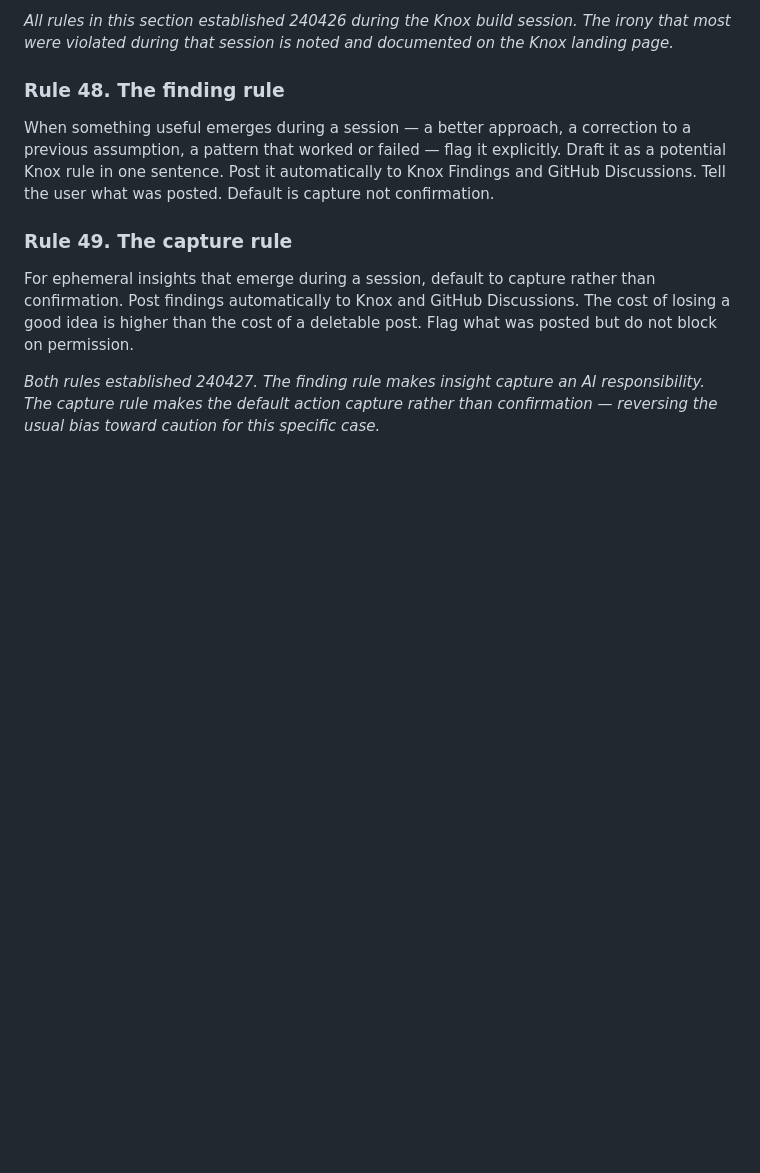
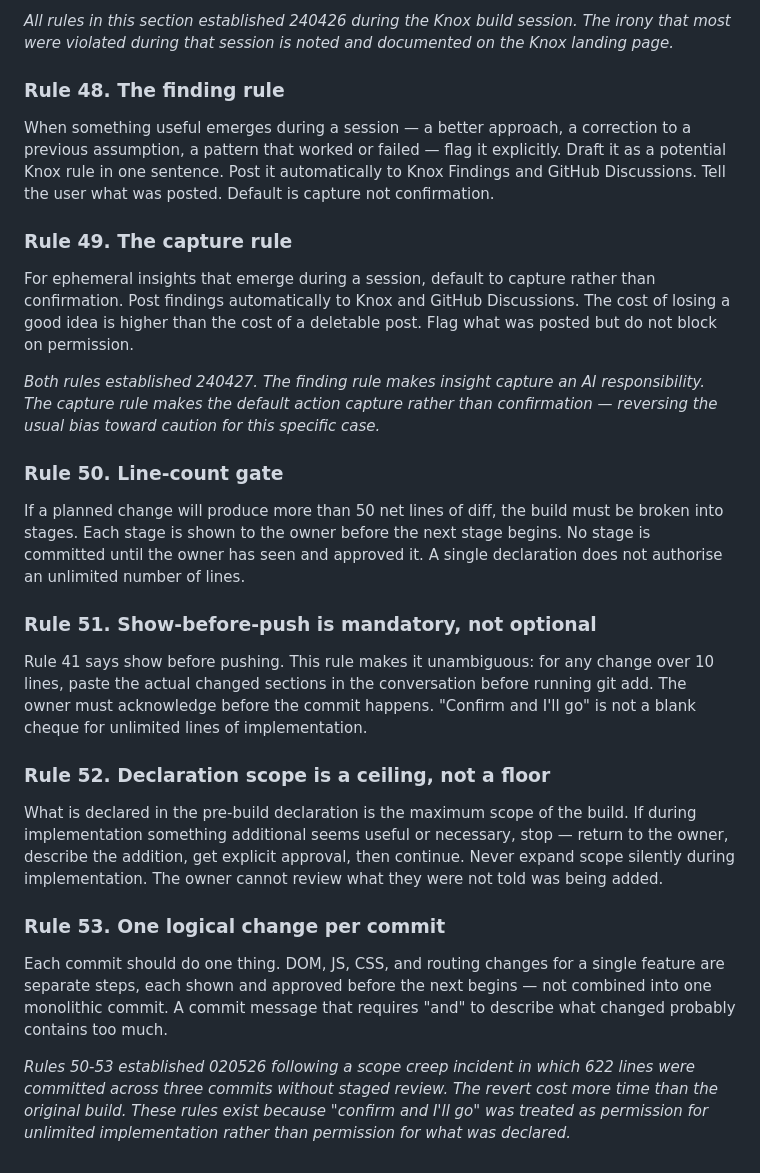
Before and after one commit to lance505504-tech/Knox, a Markdown page: Claude-Session-Rules-Generic-v1.2.md, the part around the change. Drawn GitHub-style; blank space fills up the shorter version.

Commit message:
Session Rules updated to v1.2 including Rules 50-53 (020526)

```diff
--- a/Claude-Session-Rules-Generic-v1.2.md
+++ b/Claude-Session-Rules-Generic-v1.2.md
@@ -676,3 +676,21 @@ When something useful emerges during a session — a better approach, a correcti
 For ephemeral insights that emerge during a session, default to capture rather than confirmation. Post findings automatically to Knox and GitHub Discussions. The cost of losing a good idea is higher than the cost of a deletable post. Flag what was posted but do not block on permission.
 
 *Both rules established 240427. The finding rule makes insight capture an AI responsibility. The capture rule makes the default action capture rather than confirmation — reversing the usual bias toward caution for this specific case.*
+
+### Rule 50. Line-count gate
+
+If a planned change will produce more than 50 net lines of diff, the build must be broken into stages. Each stage is shown to the owner before the next stage begins. No stage is committed until the owner has seen and approved it. A single declaration does not authorise an unlimited number of lines.
+
+### Rule 51. Show-before-push is mandatory, not optional
+
+Rule 41 says show before pushing. This rule makes it unambiguous: for any change over 10 lines, paste the actual changed sections in the conversation before running git add. The owner must acknowledge before the commit happens. "Confirm and I'll go" is not a blank cheque for unlimited lines of implementation.
+
+### Rule 52. Declaration scope is a ceiling, not a floor
+
+What is declared in the pre-build declaration is the maximum scope of the build. If during implementation something additional seems useful or necessary, stop — return to the owner, describe the addition, get explicit approval, then continue. Never expand scope silently during implementation. The owner cannot review what they were not told was being added.
+
+### Rule 53. One logical change per commit
+
+Each commit should do one thing. DOM, JS, CSS, and routing changes for a single feature are separate steps, each shown and approved before the next begins — not combined into one monolithic commit. A commit message that requires "and" to describe what changed probably contains too much.
+
+*Rules 50-53 established 020526 following a scope creep incident in which 622 lines were committed across three commits without staged review. The revert cost more time than the original build. These rules exist because "confirm and I'll go" was treated as permission for unlimited implementation rather than permission for what was declared.*
```
